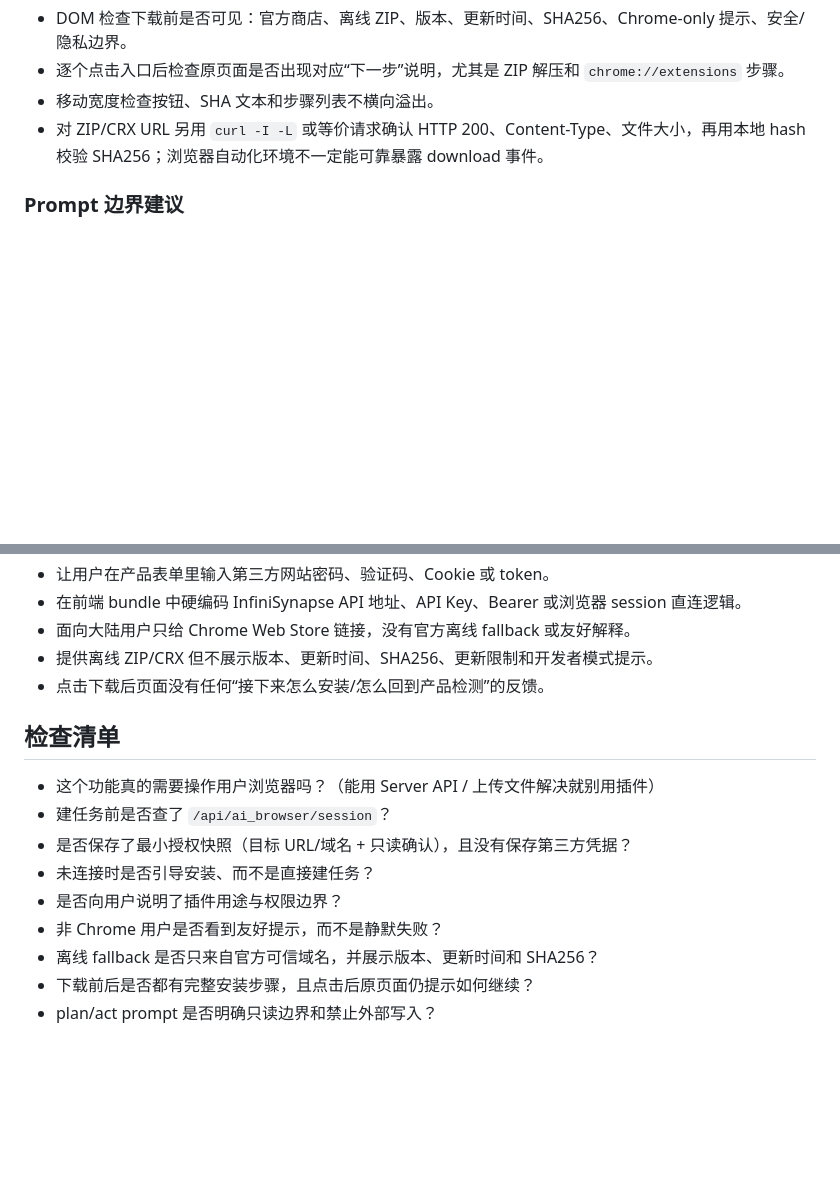
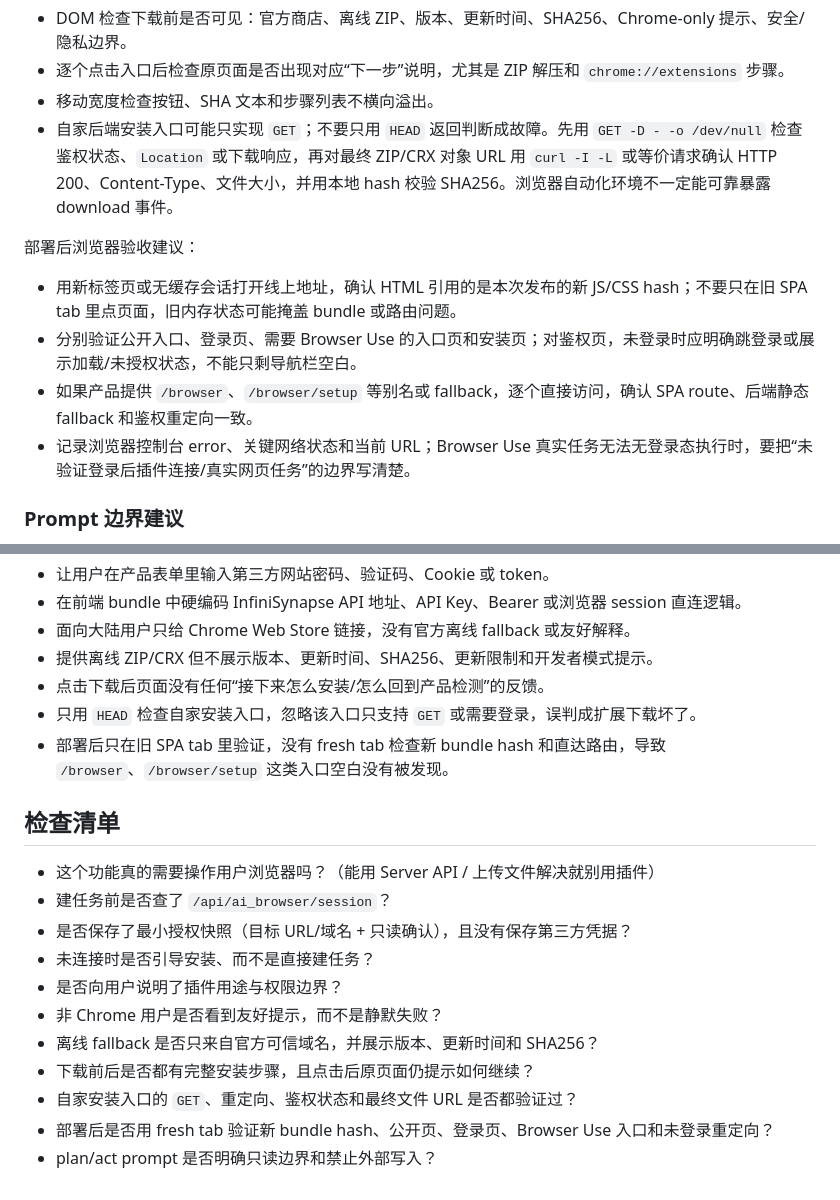
Before and after one commit to Octo-o-o-o/InfinisynapseAssistant, a Markdown page: docs/playbooks/browser-use.md, 2 parts joined by grey strips. GitHub-like rendering; blank space fills up the shorter version.

Commit message:
docs: add review-derived integration checks

```diff
--- a/docs/playbooks/browser-use.md
+++ b/docs/playbooks/browser-use.md
@@ -61,7 +61,14 @@ Frontend -> GET /v1/browser/extension -> 302 到 InfiniSynapse 控制台/安装
 - DOM 检查下载前是否可见：官方商店、离线 ZIP、版本、更新时间、SHA256、Chrome-only 提示、安全/隐私边界。
 - 逐个点击入口后检查原页面是否出现对应“下一步”说明，尤其是 ZIP 解压和 `chrome://extensions` 步骤。
 - 移动宽度检查按钮、SHA 文本和步骤列表不横向溢出。
-- 对 ZIP/CRX URL 另用 `curl -I -L` 或等价请求确认 HTTP 200、Content-Type、文件大小，再用本地 hash 校验 SHA256；浏览器自动化环境不一定能可靠暴露 download 事件。
+- 自家后端安装入口可能只实现 `GET`；不要只用 `HEAD` 返回判断成故障。先用 `GET -D - -o /dev/null` 检查鉴权状态、`Location` 或下载响应，再对最终 ZIP/CRX 对象 URL 用 `curl -I -L` 或等价请求确认 HTTP 200、Content-Type、文件大小，并用本地 hash 校验 SHA256。浏览器自动化环境不一定能可靠暴露 download 事件。
+
+部署后浏览器验收建议：
+
+- 用新标签页或无缓存会话打开线上地址，确认 HTML 引用的是本次发布的新 JS/CSS hash；不要只在旧 SPA tab 里点页面，旧内存状态可能掩盖 bundle 或路由问题。
+- 分别验证公开入口、登录页、需要 Browser Use 的入口页和安装页；对鉴权页，未登录时应明确跳登录或展示加载/未授权状态，不能只剩导航栏空白。
+- 如果产品提供 `/browser`、`/browser/setup` 等别名或 fallback，逐个直接访问，确认 SPA route、后端静态 fallback 和鉴权重定向一致。
+- 记录浏览器控制台 error、关键网络状态和当前 URL；Browser Use 真实任务无法无登录态执行时，要把“未验证登录后插件连接/真实网页任务”的边界写清楚。
 
 ### Prompt 边界建议
 
@@ -114,6 +121,8 @@ act 阶段 prompt 应明确:
 - 面向大陆用户只给 Chrome Web Store 链接，没有官方离线 fallback 或友好解释。
 - 提供离线 ZIP/CRX 但不展示版本、更新时间、SHA256、更新限制和开发者模式提示。
 - 点击下载后页面没有任何“接下来怎么安装/怎么回到产品检测”的反馈。
+- 只用 `HEAD` 检查自家安装入口，忽略该入口只支持 `GET` 或需要登录，误判成扩展下载坏了。
+- 部署后只在旧 SPA tab 里验证，没有 fresh tab 检查新 bundle hash 和直达路由，导致 `/browser`、`/browser/setup` 这类入口空白没有被发现。
 
 ## 检查清单
 
@@ -125,4 +134,6 @@ act 阶段 prompt 应明确:
 - 非 Chrome 用户是否看到友好提示，而不是静默失败？
 - 离线 fallback 是否只来自官方可信域名，并展示版本、更新时间和 SHA256？
 - 下载前后是否都有完整安装步骤，且点击后原页面仍提示如何继续？
+- 自家安装入口的 `GET`、重定向、鉴权状态和最终文件 URL 是否都验证过？
+- 部署后是否用 fresh tab 验证新 bundle hash、公开页、登录页、Browser Use 入口和未登录重定向？
 - plan/act prompt 是否明确只读边界和禁止外部写入？
```
Also changed, not shown: CHANGELOG.md (+1 -0 lines), docs/playbooks/plan-act-approval.md (+7 -0 lines).
